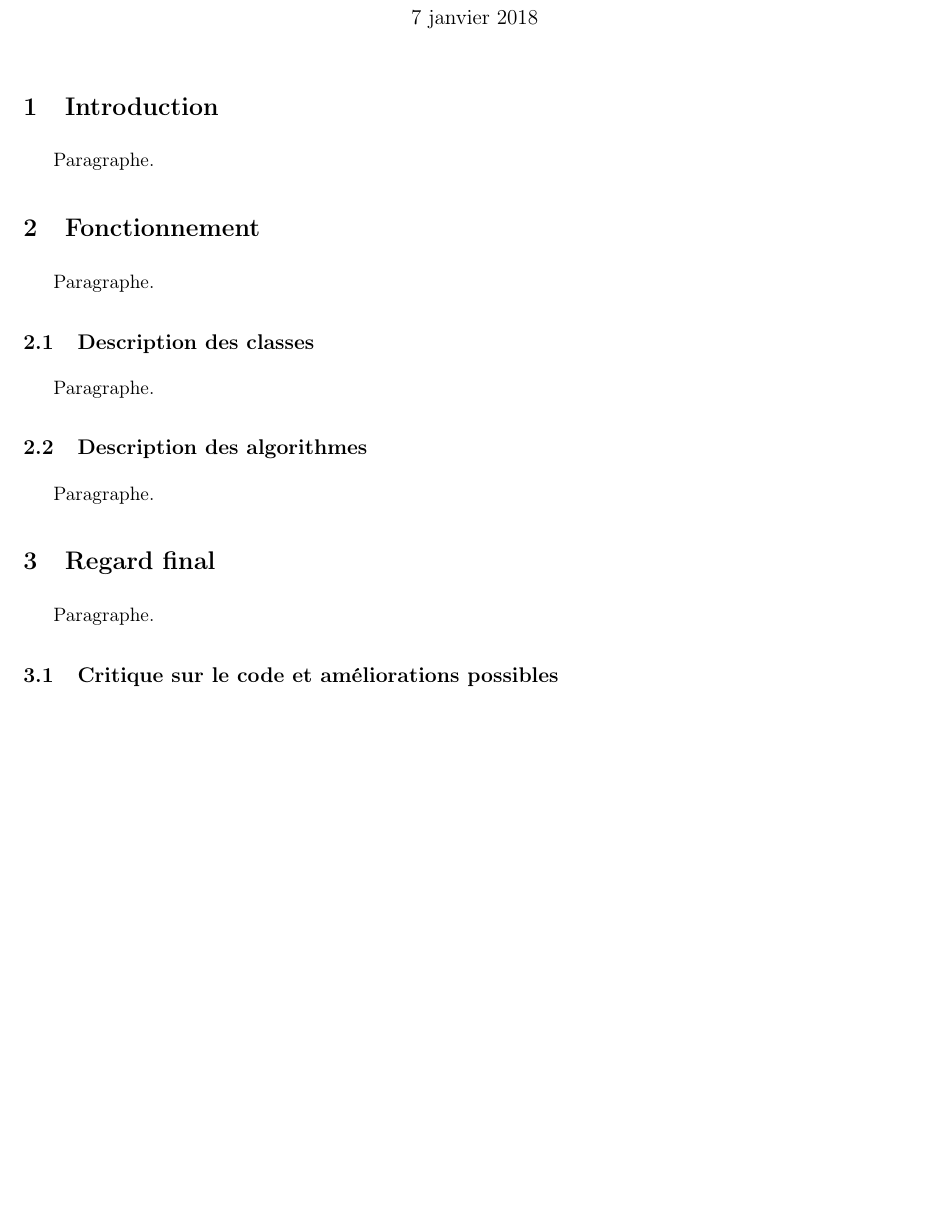
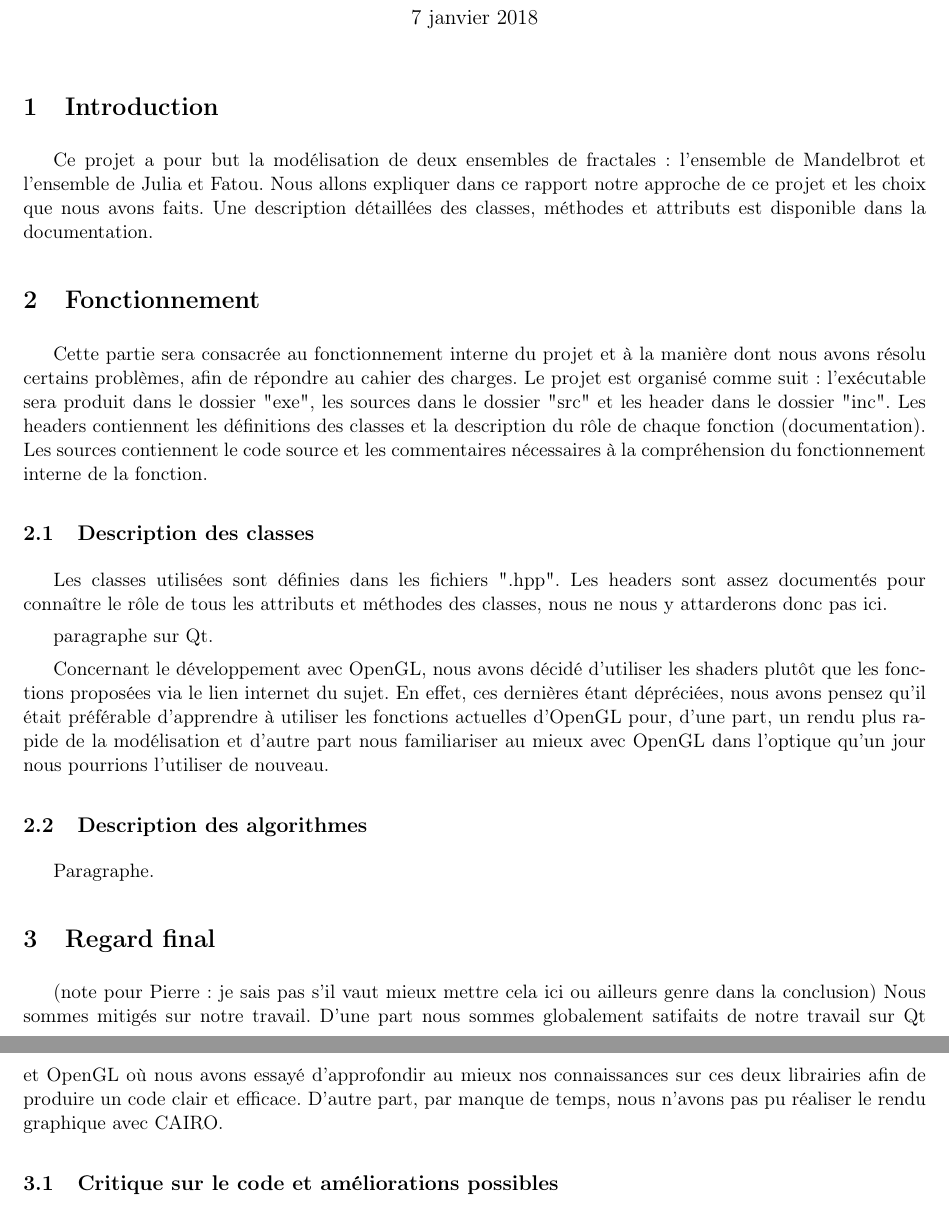
Before and after one commit to PierreA-Drac/Fractale, a LaTeX document (report/Report.tex): part of the page before the commit and two parts of pages 1 and 2 of 2 after it, the two joined at a grey line, cut so that both start at the same text, the shorter picture padded with empty space. Compiled offline with pdfLaTeX.

Commit message:
first part of the report added

```diff
--- a/report/Report.tex
+++ b/report/Report.tex
@@ -16,15 +16,42 @@
 
 \section{Introduction}
 
-Paragraphe.
+Ce projet a pour but la modélisation de deux ensembles de fractales :
+l'ensemble de Mandelbrot et l'ensemble de Julia et Fatou.
+Nous allons expliquer dans ce rapport notre approche de ce projet
+et les choix que nous avons faits.
+Une description détaillées des classes, méthodes et attributs est
+disponible dans la documentation.
 
 \section{Fonctionnement}
 
-Paragraphe.
+Cette partie sera consacrée au fonctionnement interne du projet
+et à la manière dont nous avons résolu certains problèmes, afin de
+répondre au cahier des charges. Le projet est organisé comme suit :
+l'exécutable sera produit dans le dossier "exe", les sources dans le dossier "src"
+et les header dans le dossier "inc".
+Les headers contiennent les définitions des classes et la description du rôle
+de chaque fonction (documentation). Les sources contiennent le code source
+et les commentaires nécessaires à la compréhension du fonctionnement
+interne de la fonction.
 
 \subsection{Description des classes}
 
-Paragraphe.
+Les classes utilisées sont définies dans les fichiers ".hpp". Les headers
+sont assez documentés pour connaître le rôle de tous les attributs et
+méthodes des classes, nous ne nous y attarderons donc pas ici.
+
+
+paragraphe sur Qt.
+
+
+Concernant le développement avec OpenGL, nous avons décidé d'utiliser
+les shaders plutôt que les fonctions proposées via le lien internet du
+sujet. En effet, ces dernières étant dépréciées, nous avons pensez
+qu'il était préférable d'apprendre à utiliser les fonctions actuelles
+d'OpenGL pour, d'une part, un rendu plus rapide de la modélisation et
+d'autre part nous familiariser au mieux avec OpenGL dans l'optique
+qu'un jour nous pourrions l'utiliser de nouveau.
 
 \subsection{Description des algorithmes}
 
@@ -32,7 +59,13 @@ Paragraphe.
 
 \section{Regard final}
 
-Paragraphe.
+(note pour Pierre : je sais pas s'il vaut mieux mettre cela ici ou ailleurs
+genre dans la conclusion)
+Nous sommes mitigés sur notre travail. D'une part nous sommes globalement
+satifaits de notre travail sur Qt et OpenGL où nous avons essayé
+d'approfondir au mieux nos connaissances sur ces deux librairies afin de
+produire un code clair et efficace. D'autre part, par manque de temps,
+nous n'avons pas pu réaliser le rendu graphique avec CAIRO.
 
 \subsection{Critique sur le code et améliorations possibles}
 
```
